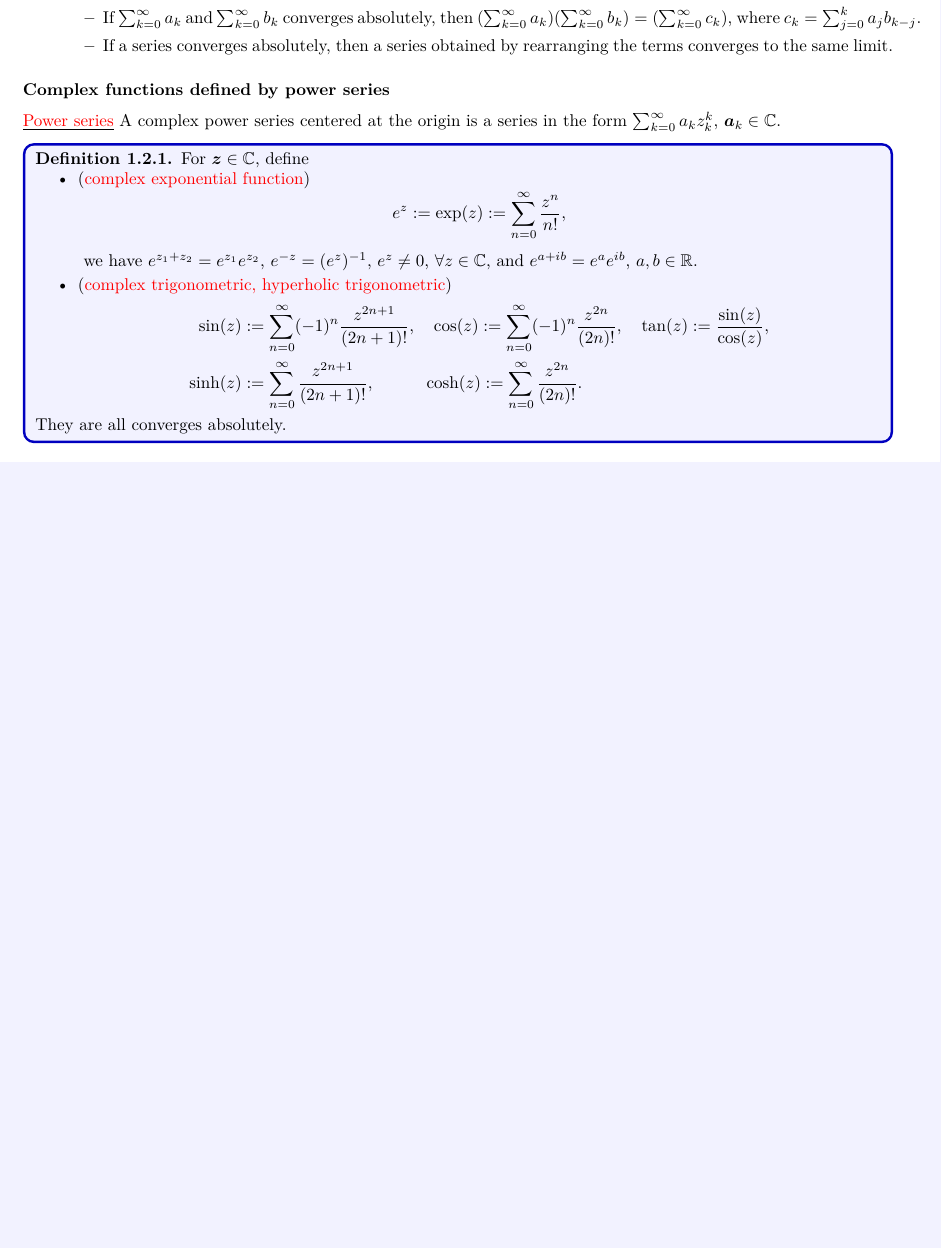
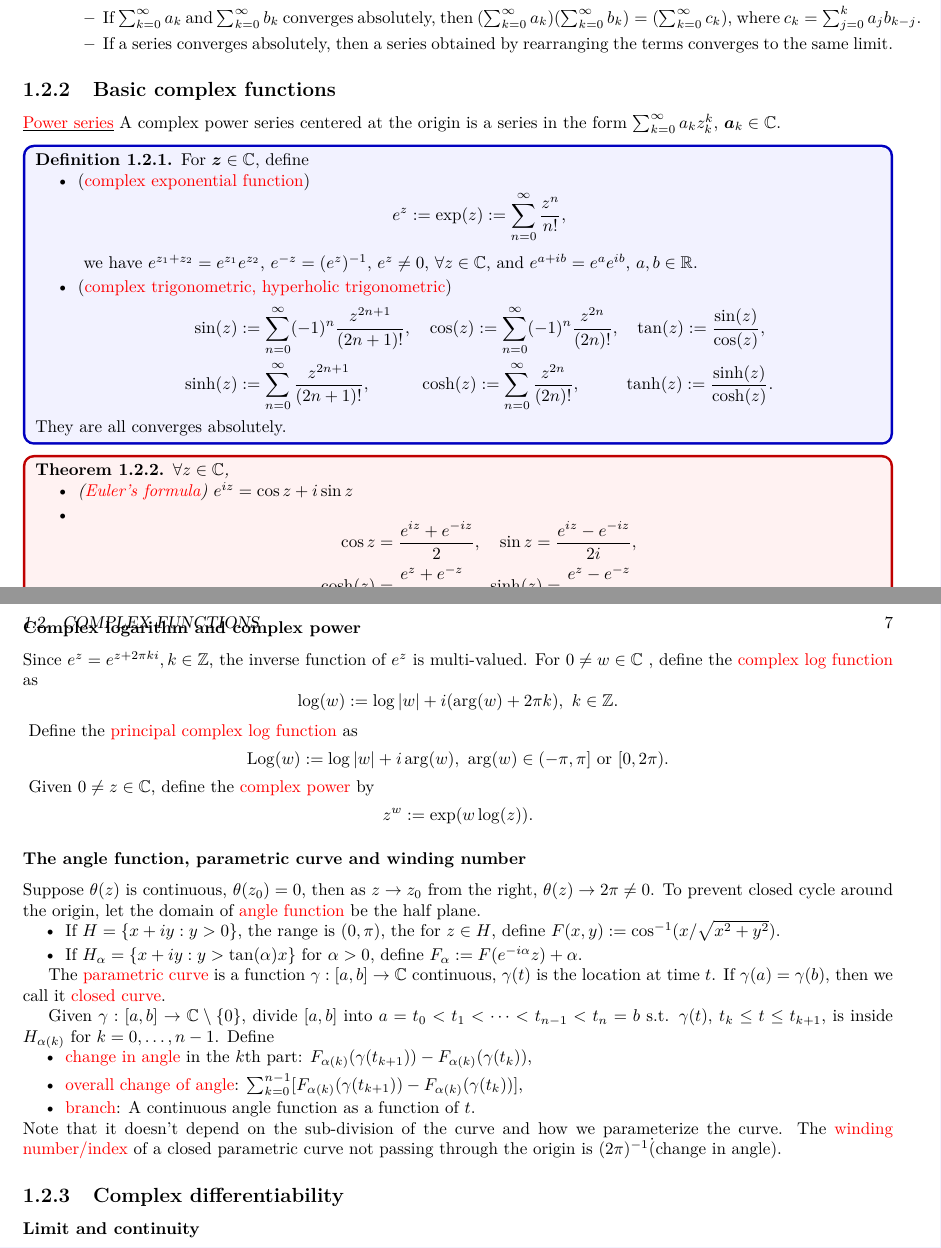
Before and after one commit to Jos03C/Fast-notes, a LaTeX thesis (3-Math tools/note-math.tex, which reads 3-Math tools/scribe.sty): part of page 6 of 9 before the commit and two parts of pages 6 and 7 of 11 after it, the two joined at a grey line, cut so that both start at the same text, the shorter picture padded with empty space. Compiled offline with pdfLaTeX.

Commit message:
250117 complex

```diff
--- a/3-Math tools/note-math.tex
+++ b/3-Math tools/note-math.tex
@@ -122,7 +122,7 @@ pole of the sphere does not correspond to any point on the complex plane and is
 	\end{itemize}
 \end{itemize}
 
-\subsubsection{Complex functions defined by power series}
+\subsection{Basic complex functions}
 \noindent\underline{\red{Power series}} A complex power series centered at the origin is a series in the form $\sum_{k=0}^{\infty }a_kz_k^k$, $\a_k\in\bbC$.
 \begin{defbox}
 \begin{definition}\label{def:complex-fun-power}
@@ -139,7 +139,7 @@ pole of the sphere does not correspond to any point on the complex plane and is
 				\sin(z)&:=\sum_{n=0}^\infty(-1)^n\frac{z^{2n+1}}{(2n+1)!}, \quad
 				\cos(z):=\sum_{n=0}^\infty(-1)^n\frac{z^{2n}}{(2n)!}, \quad \tan(z):=\frac{\sin(z)}{\cos(z)}, \\
 				\sinh(z)&:=\sum_{n=0}^{\infty}\frac{z^{2n+1}}{(2n+1)!}, \qquad\quad
-				\cosh(z):=\sum_{n=0}^{\infty}\frac{z^{2n}}{(2n)!}.
+				\cosh(z):=\sum_{n=0}^{\infty}\frac{z^{2n}}{(2n)!}, \qquad\ \  \tanh(z):=\frac{\sinh (z)}{\cosh (z)}.
 			\end{aligned}
 		\end{sequation*}
 	\end{itemize}
@@ -147,3 +147,13 @@ pole of the sphere does not correspond to any point on the complex plane and is
 \end{definition}
 \end{defbox}
 
+\begin{thmbox}
+	\begin{theorem}\label{thm:Euler_formula} $\forall z\in\bbC$,
+		\begin{itemize}
+			\item (\red{Euler's formula}) $e^{iz} = \cos z + i\sin z$
+			\item \begin{sequation*}
+			\begin{aligned}
+				\cos z &= \frac{e^{iz}+e^{-iz}}{2}, \quad \sin z = \frac{e^{iz}-e^{-iz}}{2i}, \\
+				\cosh (z) &= \frac{e^z+e^{-z}}{2}, \quad \sinh (z) = \frac{e^{z}-e^{-z}}{2},
+			\end{aligned}
+			\end{sequation*}
@@ -150,3 +165,40 @@ pole of the sphere does not correspond to any point on the complex plane and is
+\subsubsection{Complex logarithm and complex power}
+Since $e^{z}=e^{z+2\pi ki}, k\in\bbZ$, the inverse function of $e^z$ is multi-valued. For $0\neq w\in\bbC$ , define the \red{complex log function} as
+\begin{sequation*}
+	\log (w) := \log\abs{w} + i(\arg(w)+2\pi k), \ k\in\bbZ.
+\end{sequation*}
+Define the \red{principal complex log function} as
+\begin{sequation*}
+	\Log (w) := \log \abs{w} + i \arg(w), \ \arg(w)\in (-\pi,\pi] \text{ or } [0,2\pi).
+\end{sequation*}
+Given $0\neq z\in\bbC$, define the \red{complex power} by
+\begin{sequation*}
+	z^w := \exp(w \log(z)).
+\end{sequation*}
+
+\subsubsection{The angle function, parametric curve and winding number}
+Suppose $\theta(z)$ is continuous, $\theta(z_0)=0$, then as $z\to z_0$ from the right, $\theta(z)\to 2\pi\neq 0$.
+To prevent closed cycle around the origin, let the domain of \red{angle function} be the half plane.
+\begin{itemize}
+	\item If $H=\{x+iy:y>0\}$, the range is $(0,\pi)$, the for $z\in H$, define $F(x,y) := \cos^{-1}({x}/{\sqrt{x^2+y^2}})$.
+	\item If $H_\alpha=\{x+iy: y>\tan(\alpha) x\}$ for $\alpha>0$, define $F_\alpha := F(e^{-i\alpha}z)+\alpha$.
+\end{itemize}
+
+The \red{parametric curve} is a function $\gamma:[a,b]\to\bbC$ continuous, $\gamma(t)$ is the location at time $t$.
+If $\gamma(a)=\gamma(b)$, then we call it \red{closed curve}.
+
+Given $\gamma:[a,b]\to \bbC\setminus\{0\}$, divide $[a,b]$ into $a=t_0<t_1<\cdots<t_{n-1}<t_n =b$ s.t. $\gamma(t)$, $t_k\leq t\leq t_{k+1}$, is inside $H_{\alpha(k)}$ for $k=0,\ldots,n-1$.
+Define
+\begin{itemize}
+	\item \red{change in angle} in the $k$th part: $F_{\alpha(k)}(\gamma(t_{k+1}))-F_{\alpha(k)}(\gamma(t_k))$,
+	\item \red{overall change of angle}: $\sum_{k=0}^{n-1}[F_{\alpha(k)}(\gamma(t_{k+1}))-F_{\alpha(k)}(\gamma(t_k))]$,
+	\item \red{branch}: A continuous angle function as a function of $t$.
+\end{itemize}
+Note that it doesn't depend on the sub-division of the curve and how we parameterize the curve.
+The \red{winding number/index} of a closed parametric curve not passing through the origin is $(2\pi)^{-1}\dot(\text{change in angle})$.
+
+\subsection{Complex differentiability}\label{sec:complex-diff}
+\subsubsection{Limit and continuity}
 
 \chapter{Optimization}\label{chap:opt}
 
--- a/3-Math tools/scribe.sty
+++ b/3-Math tools/scribe.sty
@@ -209,6 +209,11 @@ citecolor=pink}
 
 \newcommand{\Unif}{\mathrm{Unif}}
 
+\newcommand{\dto}{\xrightarrow{\mathrm{d}}}
+\newcommand{\pto}{\xrightarrow{\mathrm{p}}}
+\newcommand{\asto}{\xrightarrow{\mathrm{as}}}
+
+
 % shortcuts for symbol names that are too long to type
 \newcommand{\eps}{\epsilon}
 \newcommand{\lam}{\lambda}
@@ -241,6 +246,7 @@ citecolor=pink}
 
 % complexity classes
 \newcommand{\Arg}{\mathrm{Arg}}
+\newcommand{\Log}{\mathrm{Log}}
 \newcommand{\NP}{\mathrm{NP}}
 \newcommand{\BPP}{\mathrm{BPP}}
 \newcommand{\DTIME}{\mathrm{DTIME}}
@@ -359,8 +365,12 @@ citecolor=pink}
 \newcommand{\0}{{\boldsymbol 0}}
 \newcommand{\1}{{\boldsymbol 1}}
 
+\newcommand{\bmu}{{\boldsymbol\mu}}
+
+
 \newcommand{\rmd}{\mathrm{d}}
 \newcommand{\rmC}{\mathrm{C}}
+\newcommand{\rmN}{\mathrm{N}}
 \newcommand{\rmP}{\mathrm{P}}
 
 
@@ -387,7 +397,7 @@ citecolor=pink}
 \def\eqd{\stackrel{\mathrm{d}}{=}}
 \newcommand{\indep}{\protect\mathpalette{\protect\independenT}{\perp}}
 \def\independenT#1#2{\mathrel{\rlap{$#1#2$}\mkern4mu{#1#2}}}
-
+\def\diag{\mathrm{diag}}
 
 
 %% colors
```
Also changed, not shown: 3-Math tools/note-math.pdf, 3-Math tools/note-math.tex (7 more changed lines), 5 other files.
